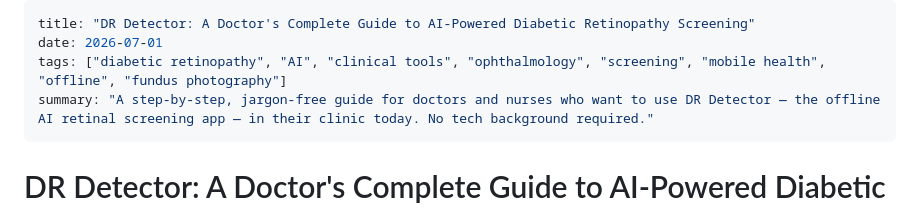
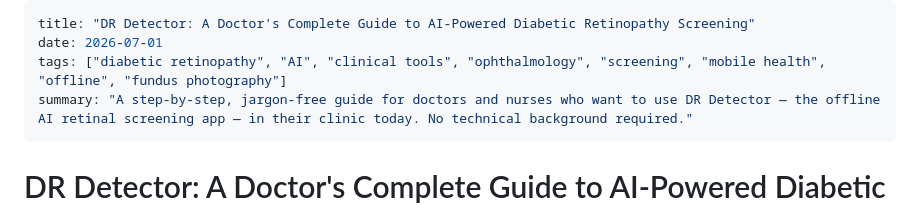
Before and after one commit to drneal/drneal-site, a Markdown page: content/posts/2026-07-01-dr-detector-user-guide.md, the part around the change. GitHub-like rendering.

```diff
--- a/content/posts/2026-07-01-dr-detector-user-guide.md
+++ b/content/posts/2026-07-01-dr-detector-user-guide.md
@@ -2,7 +2,7 @@
 title: "DR Detector: A Doctor's Complete Guide to AI-Powered Diabetic Retinopathy Screening"
 date: 2026-07-01
 tags: ["diabetic retinopathy", "AI", "clinical tools", "ophthalmology", "screening", "mobile health", "offline", "fundus photography"]
-summary: "A step-by-step, jargon-free guide for doctors and nurses who want to use DR Detector — the offline AI retinal screening app — in their clinic today. No tech background required."
+summary: "A step-by-step, jargon-free guide for doctors and nurses who want to use DR Detector — the offline AI retinal screening app — in their clinic today. No technical background required."
 ---
 
 # DR Detector: A Doctor's Complete Guide to AI-Powered Diabetic Retinopathy Screening
```
